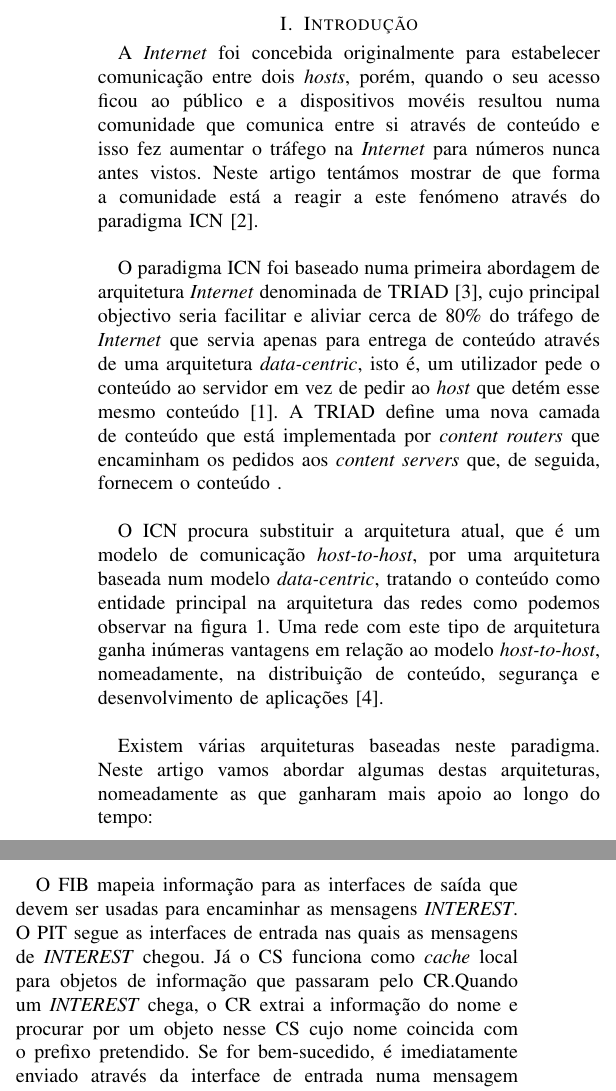
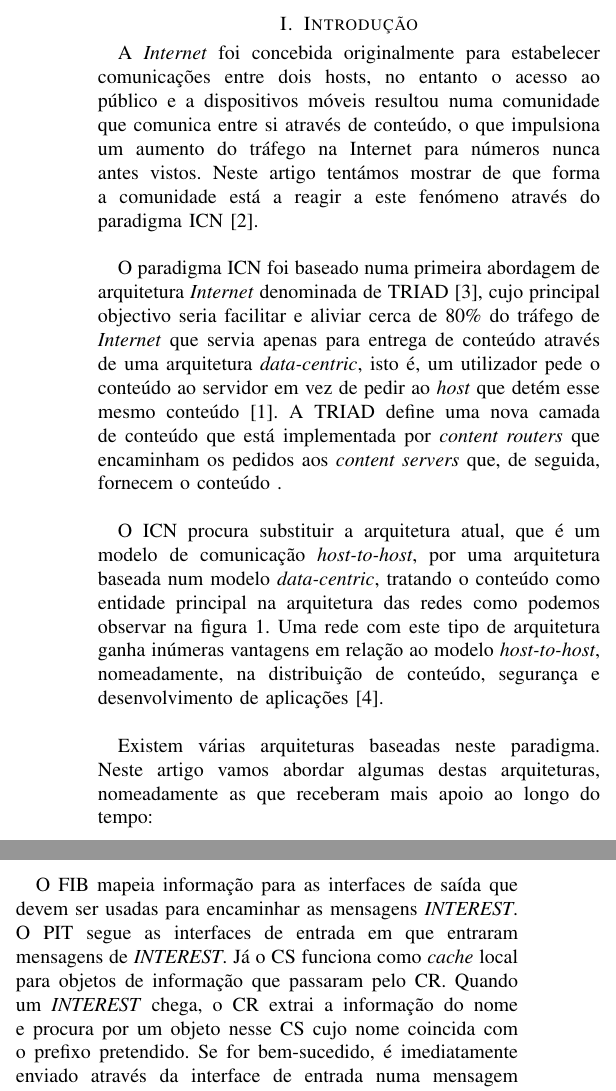
Before and after one commit to andrediegues/TAR, a LaTeX paper (article/LaTex/icn.tex): two parts of the columns of pages 1 and 2 of 6, joined at a grey line, cut so that both start at the same text. The pictures show the PDF file article/LaTex/icn.pdf that the author committed with the source.

Commit message:
corrected typos

```diff
--- a/article/LaTex/icn.tex
+++ b/article/LaTex/icn.tex
@@ -37,7 +37,7 @@
 \section{Introdu\c{c}\~{a}o}
 
 
-A \textit{Internet} foi concebida originalmente para estabelecer comunicação entre dois \textit{hosts}, porém, quando o seu acesso ficou ao público e a dispositivos movéis resultou numa comunidade que comunica entre si através de conteúdo e isso fez aumentar o tráfego na \textit{Internet} para números nunca antes vistos. Neste artigo tentámos mostrar de que forma a comunidade está a reagir a este fenómeno através do paradigma ICN\cite{cdnToICN}.\\
+A \textit{Internet} foi concebida originalmente para estabelecer comunicações entre dois hosts, no entanto o acesso ao público e a dispositivos móveis resultou numa comunidade que comunica entre si através de conteúdo, o que impulsiona um aumento do tráfego na Internet para números nunca antes vistos. Neste artigo tentámos mostrar de que forma a comunidade está a reagir a este fenómeno através do paradigma ICN\cite{cdnToICN}.\\
 
 O paradigma ICN foi baseado numa primeira abordagem de arquitetura \textit{Internet} denominada de TRIAD\cite{triad}, cujo principal objectivo seria facilitar e aliviar cerca de 80\% do tr\'{a}fego de \textit{Internet} que servia apenas para entrega de conte\'{u}do atrav\'{e}s de uma arquitetura \textit{data-centric}, isto \'{e}, um utilizador pede o conte\'{u}do ao servidor em vez de pedir ao \textit{host} que det\'{e}m esse mesmo conte\'{u}do\cite{ahlgren}. A TRIAD define uma nova camada de conte\'{u}do que est\'{a} implementada por \textit{content routers} que encaminham os pedidos aos \textit{content servers} que, de seguida, fornecem o conte\'{u}do~.\\
 
@@ -50,7 +50,7 @@
 \label{icn}
 \end{figure}
 
-Existem v\'{a}rias arquiteturas baseadas neste paradigma. Neste artigo vamos abordar algumas destas arquiteturas, nomeadamente as que ganharam mais apoio ao longo do tempo: \\
+Existem v\'{a}rias arquiteturas baseadas neste paradigma. Neste artigo vamos abordar algumas destas arquiteturas, nomeadamente as que receberam mais apoio ao longo do tempo: \\
 
 \begin{itemize}
 \item \textit{Data-Object Network Architecture} (DONA)
@@ -100,7 +100,7 @@
 
 Os \textit{Subscribers} emitem mensagens \textit{INTEREST} para pedir informa\c{c}\~{a}o sobre objetos que chegam na forma de dados. As mensagens s\~{a}o encaminhadas por \textit{Content Routers} (CRs), e cada um dos CRs mant\'{e}m tr\^{e}s estruturas de dados: \textit{Forwarding Information Base} (FIB), \textit{Pending Interest Table} (PIT) e \textit{Content Store} (CS). \\
 
-O FIB mapeia informa\c{c}\~{a}o para as interfaces de sa\'{i}da que devem ser usadas para encaminhar as mensagens \textit{INTEREST}. O PIT segue as interfaces de entrada nas quais as mensagens de \textit{INTEREST} chegou. J\'{a} o CS funciona como \textit{cache} local para objetos de informa\c{c}\~{a}o que passaram pelo CR.Quando um \textit{INTEREST} chega, o CR extrai a informa\c{c}\~{a}o do nome e procurar por um objeto nesse CS cujo nome coincida com o prefixo pretendido. Se for bem-sucedido, \'{e} imediatamente enviado atrav\'{e}s da interface de entrada numa mensagem \textit{DATA} e o \textit{INTEREST} \'{e} descartado. Sen\~{a}o, o \textit{router} executa uma procura do prefixo mais longo no seu FIB, para decidir a dire\c{c}\~{a}o do encaminhamento. Se a entrada for encontrada no FIB, o \textit{router} regista a interface de entrada do \textit{INTEREST} no PIT e empurra o \textit{INTEREST} para o CR indicado pelo FIB. O exemplo da figura \ref{ndn} permite observar como \'{e} feita a transmiss\~{a}o de conte\'{u}do.\\
+O FIB mapeia informa\c{c}\~{a}o para as interfaces de sa\'{i}da que devem ser usadas para encaminhar as mensagens \textit{INTEREST}. O PIT segue as interfaces de entrada em que entraram mensagens de \textit{INTEREST}. J\'{a} o CS funciona como \textit{cache} local para objetos de informa\c{c}\~{a}o que passaram pelo CR. Quando um \textit{INTEREST} chega, o CR extrai a informa\c{c}\~{a}o do nome e procura por um objeto nesse CS cujo nome coincida com o prefixo pretendido. Se for bem-sucedido, \'{e} imediatamente enviado atrav\'{e}s da interface de entrada numa mensagem \textit{DATA} e o \textit{INTEREST} \'{e} descartado. Sen\~{a}o, o \textit{router} executa uma procura do prefixo mais longo no seu FIB, para decidir a dire\c{c}\~{a}o do encaminhamento. Se a entrada for encontrada no FIB, o \textit{router} regista a interface de entrada do \textit{INTEREST} no PIT e empurra o \textit{INTEREST} para o CR indicado pelo FIB. O exemplo da figura \ref{ndn} permite observar como \'{e} feita a transmiss\~{a}o de conte\'{u}do.\\
 
 \begin{figure}[!t]
 \centering
```
Also changed, not shown: article/LaTex/icn.pdf, article/LaTex/icn.tex (8 more changed lines), 2 other files.
